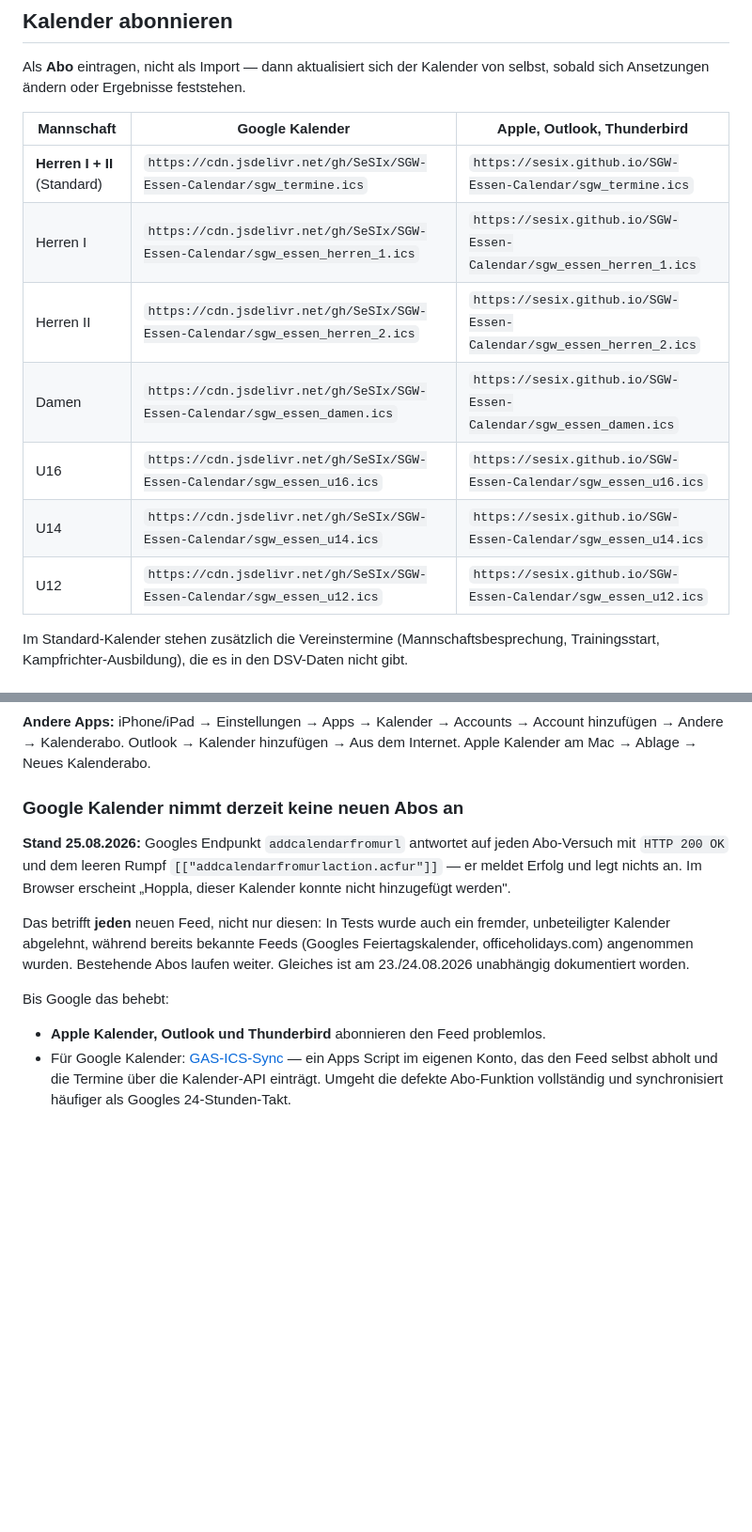
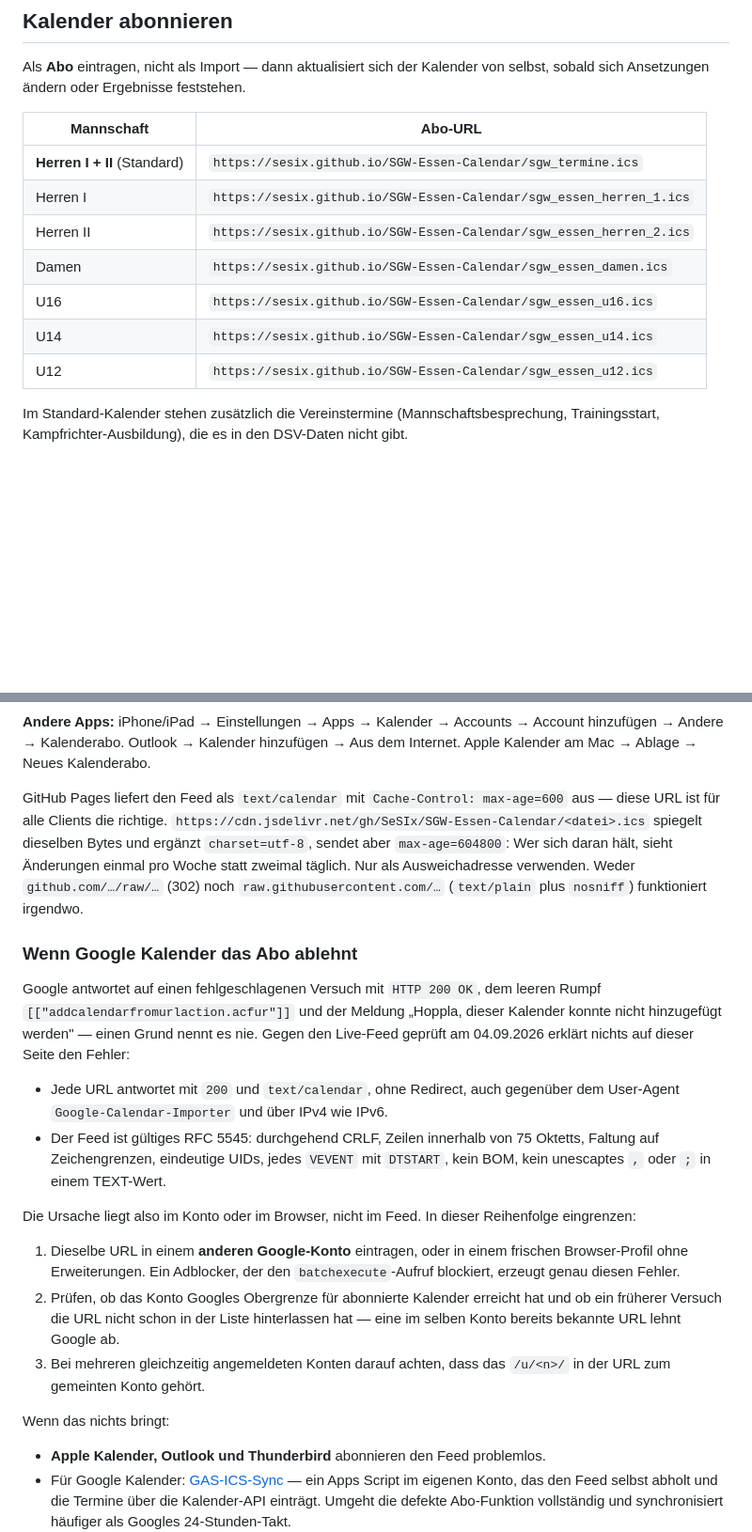
Before and after one commit to SeSIx/SGW-Essen-Calendar, a Markdown page: README.de.md, 2 parts joined by grey strips. Shown at 94% size. GitHub-like rendering; blank space fills up the shorter version.

```diff
--- a/README.de.md
+++ b/README.de.md
@@ -10,15 +10,15 @@ automatisch aus dem DSV-Portal geholt und als Kalender-Abo bereitgestellt.
 Als **Abo** eintragen, nicht als Import — dann aktualisiert sich der Kalender von
 selbst, sobald sich Ansetzungen ändern oder Ergebnisse feststehen.
 
-| Mannschaft | Google Kalender | Apple, Outlook, Thunderbird |
-|---|---|---|
-| **Herren I + II** (Standard) | `https://cdn.jsdelivr.net/gh/SeSIx/SGW-Essen-Calendar/sgw_termine.ics` | `https://sesix.github.io/SGW-Essen-Calendar/sgw_termine.ics` |
-| Herren I | `https://cdn.jsdelivr.net/gh/SeSIx/SGW-Essen-Calendar/sgw_essen_herren_1.ics` | `https://sesix.github.io/SGW-Essen-Calendar/sgw_essen_herren_1.ics` |
-| Herren II | `https://cdn.jsdelivr.net/gh/SeSIx/SGW-Essen-Calendar/sgw_essen_herren_2.ics` | `https://sesix.github.io/SGW-Essen-Calendar/sgw_essen_herren_2.ics` |
-| Damen | `https://cdn.jsdelivr.net/gh/SeSIx/SGW-Essen-Calendar/sgw_essen_damen.ics` | `https://sesix.github.io/SGW-Essen-Calendar/sgw_essen_damen.ics` |
-| U16 | `https://cdn.jsdelivr.net/gh/SeSIx/SGW-Essen-Calendar/sgw_essen_u16.ics` | `https://sesix.github.io/SGW-Essen-Calendar/sgw_essen_u16.ics` |
-| U14 | `https://cdn.jsdelivr.net/gh/SeSIx/SGW-Essen-Calendar/sgw_essen_u14.ics` | `https://sesix.github.io/SGW-Essen-Calendar/sgw_essen_u14.ics` |
-| U12 | `https://cdn.jsdelivr.net/gh/SeSIx/SGW-Essen-Calendar/sgw_essen_u12.ics` | `https://sesix.github.io/SGW-Essen-Calendar/sgw_essen_u12.ics` |
+| Mannschaft | Abo-URL |
+|---|---|
+| **Herren I + II** (Standard) | `https://sesix.github.io/SGW-Essen-Calendar/sgw_termine.ics` |
+| Herren I | `https://sesix.github.io/SGW-Essen-Calendar/sgw_essen_herren_1.ics` |
+| Herren II | `https://sesix.github.io/SGW-Essen-Calendar/sgw_essen_herren_2.ics` |
+| Damen | `https://sesix.github.io/SGW-Essen-Calendar/sgw_essen_damen.ics` |
+| U16 | `https://sesix.github.io/SGW-Essen-Calendar/sgw_essen_u16.ics` |
+| U14 | `https://sesix.github.io/SGW-Essen-Calendar/sgw_essen_u14.ics` |
+| U12 | `https://sesix.github.io/SGW-Essen-Calendar/sgw_essen_u12.ics` |
 
 Im Standard-Kalender stehen zusätzlich die Vereinstermine (Mannschaftsbesprechung,
 Trainingsstart, Kampfrichter-Ausbildung), die es in den DSV-Daten nicht gibt.
@@ -37,20 +37,41 @@ automatisch auf dem Handy.
 Account hinzufügen → Andere → Kalenderabo. Outlook → Kalender hinzufügen → Aus
 dem Internet. Apple Kalender am Mac → Ablage → Neues Kalenderabo.
 
-### Google Kalender nimmt derzeit keine neuen Abos an
+GitHub Pages liefert den Feed als `text/calendar` mit `Cache-Control: max-age=600`
+aus — diese URL ist für alle Clients die richtige.
+`https://cdn.jsdelivr.net/gh/SeSIx/SGW-Essen-Calendar/<datei>.ics` spiegelt
+dieselben Bytes und ergänzt `charset=utf-8`, sendet aber `max-age=604800`: Wer
+sich daran hält, sieht Änderungen einmal pro Woche statt zweimal täglich. Nur als
+Ausweichadresse verwenden. Weder `github.com/…/raw/…` (302) noch
+`raw.githubusercontent.com/…` (`text/plain` plus `nosniff`) funktioniert
+irgendwo.
 
-**Stand 25.08.2026:** Googles Endpunkt `addcalendarfromurl` antwortet auf jeden
-Abo-Versuch mit `HTTP 200 OK` und dem leeren Rumpf
-`[["addcalendarfromurlaction.acfur"]]` — er meldet Erfolg und legt nichts an.
-Im Browser erscheint „Hoppla, dieser Kalender konnte nicht hinzugefügt werden".
+### Wenn Google Kalender das Abo ablehnt
 
-Das betrifft **jeden** neuen Feed, nicht nur diesen: In Tests wurde auch ein
-fremder, unbeteiligter Kalender abgelehnt, während bereits bekannte Feeds
-(Googles Feiertagskalender, officeholidays.com) angenommen wurden. Bestehende
-Abos laufen weiter. Gleiches ist am 23./24.08.2026 unabhängig dokumentiert
-worden.
+Google antwortet auf einen fehlgeschlagenen Versuch mit `HTTP 200 OK`, dem leeren
+Rumpf `[["addcalendarfromurlaction.acfur"]]` und der Meldung „Hoppla, dieser
+Kalender konnte nicht hinzugefügt werden" — einen Grund nennt es nie. Gegen den
+Live-Feed geprüft am 04.09.2026 erklärt nichts auf dieser Seite den Fehler:
 
-Bis Google das behebt:
+- Jede URL antwortet mit `200` und `text/calendar`, ohne Redirect, auch gegenüber
+  dem User-Agent `Google-Calendar-Importer` und über IPv4 wie IPv6.
+- Der Feed ist gültiges RFC 5545: durchgehend CRLF, Zeilen innerhalb von 75
+  Oktetts, Faltung auf Zeichengrenzen, eindeutige UIDs, jedes `VEVENT` mit
+  `DTSTART`, kein BOM, kein unescaptes `,` oder `;` in einem TEXT-Wert.
+
+Die Ursache liegt also im Konto oder im Browser, nicht im Feed. In dieser
+Reihenfolge eingrenzen:
+
+1. Dieselbe URL in einem **anderen Google-Konto** eintragen, oder in einem
+   frischen Browser-Profil ohne Erweiterungen. Ein Adblocker, der den
+   `batchexecute`-Aufruf blockiert, erzeugt genau diesen Fehler.
+2. Prüfen, ob das Konto Googles Obergrenze für abonnierte Kalender erreicht hat
+   und ob ein früherer Versuch die URL nicht schon in der Liste hinterlassen hat
+   — eine im selben Konto bereits bekannte URL lehnt Google ab.
+3. Bei mehreren gleichzeitig angemeldeten Konten darauf achten, dass das
+   `/u/<n>/` in der URL zum gemeinten Konto gehört.
+
+Wenn das nichts bringt:
 
 - **Apple Kalender, Outlook und Thunderbird** abonnieren den Feed problemlos.
 - Für Google Kalender: [GAS-ICS-Sync](https://github.com/derekantrican/GAS-ICS-Sync)
```
Also changed, not shown: README.md (+41 -26 lines).
